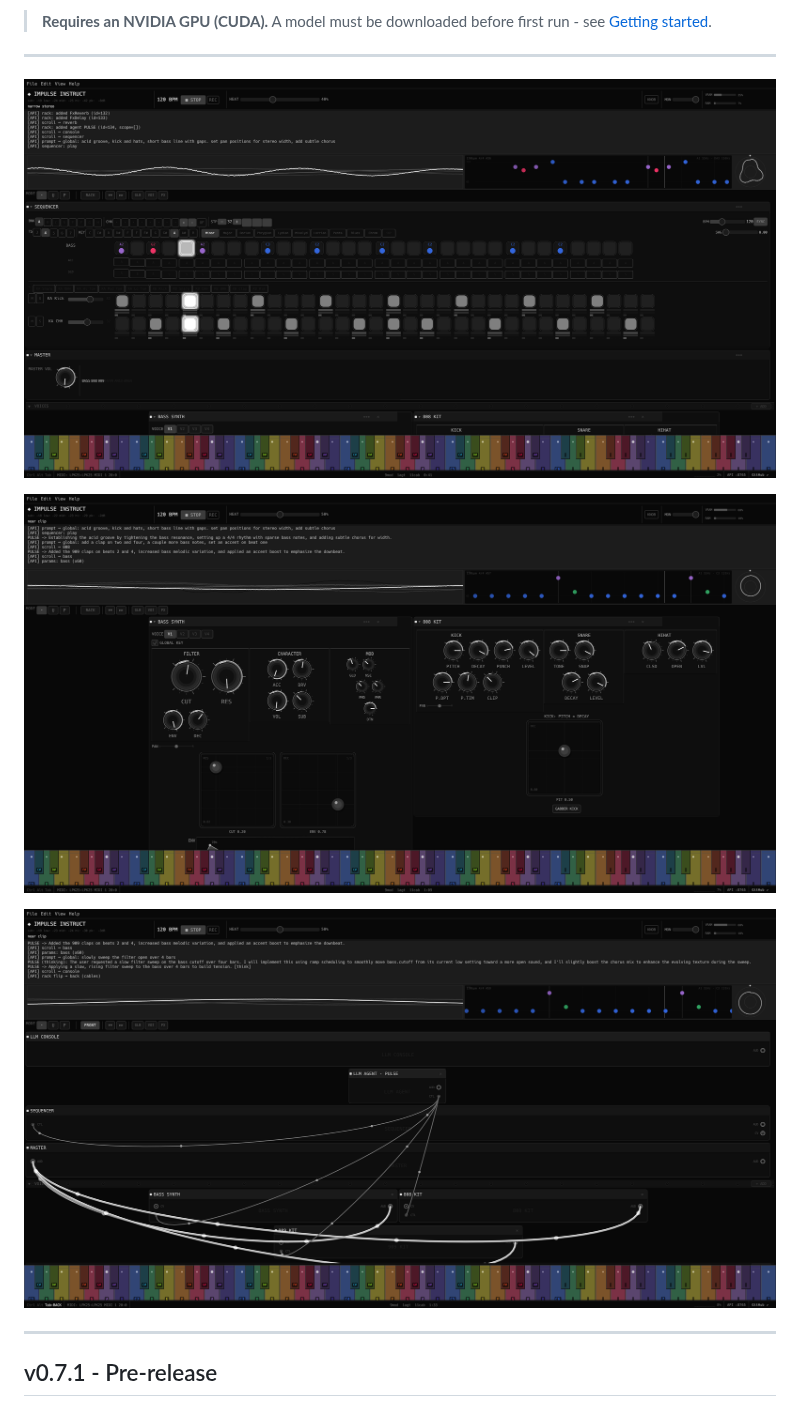
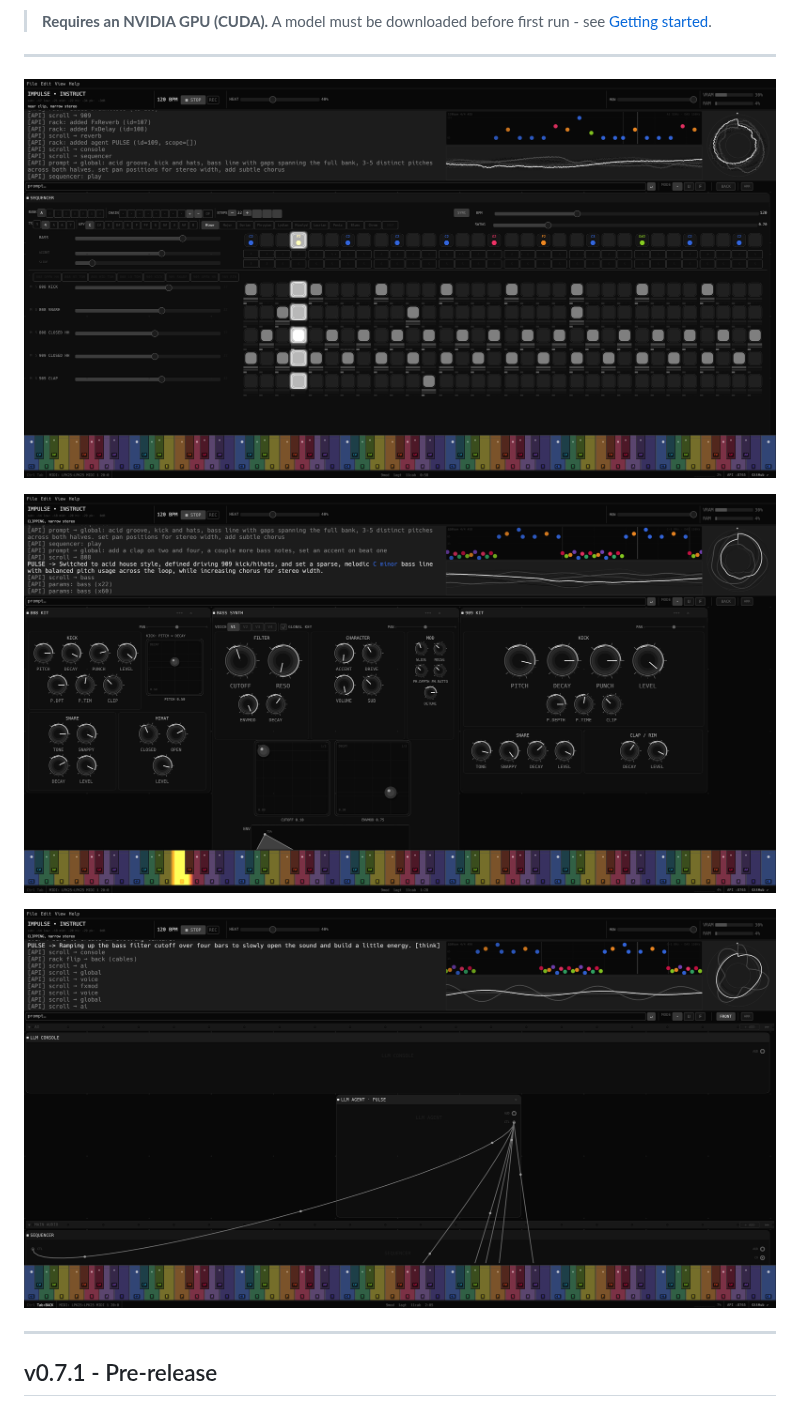
Before and after one commit to Tok/impulse-instruct, a Markdown page: README.md, the part around the change. GitHub-like rendering; pictures changed too: assets/screenshots/v0.7.1-snapshot-intro-bass-detail.png (deleted), assets/screenshots/v0.7.1-snapshot-intro-cables.png (deleted), assets/screenshots/v0.7.1-snapshot-intro-sequencer.png (deleted).

Commit message:
docs: refresh README screenshots to post-v0.7.3 UI state
Replaces the v0.7.2 screenshots with fresh captures showing the new
state: full-word knob labels, 303 centered between 808/909 in the
sequencer, refreshed bass panel, and back-panel cable topology.

Old v0.7.2 PNGs removed since they no longer represent the UI.

Co-Authored-By: Claude Opus 4.6 (1M context) <noreply@anthropic.com>

```diff
--- a/README.md
+++ b/README.md
@@ -20,13 +20,13 @@ Everything runs entirely offline: no cloud calls, no subscriptions, no latency.
 ---
 
 <p align="center">
-  <img src="assets/screenshots/v0.7.1-snapshot-intro-sequencer.png" alt="Sequencer and bass synth — 32-step patterns with Huth note coloring" width="900"/>
+  <img src="assets/screenshots/v0.7.4-snapshot-intro-sequencer.png" alt="Sequencer — 32-step wrap, per-voice sliders, bass/accent/slide intensity, 303 centered between 808 and 909" width="900"/>
 </p>
 <p align="center">
-  <img src="assets/screenshots/v0.7.1-snapshot-intro-bass-detail.png" alt="Bass detail — 303-style filter with chrome knobs and XY pad" width="900"/>
+  <img src="assets/screenshots/v0.7.4-snapshot-intro-bass-detail.png" alt="Bass detail — 303-style filter with chrome knobs, full-word labels, XY pad" width="900"/>
 </p>
 <p align="center">
-  <img src="assets/screenshots/v0.7.1-snapshot-intro-cables.png" alt="Back panel — control cables connecting agents to modules" width="900"/>
+  <img src="assets/screenshots/v0.7.4-snapshot-intro-cables.png" alt="Back panel — cable topology filter dims modules not in the signal path" width="900"/>
 </p>
 
 ---
```
